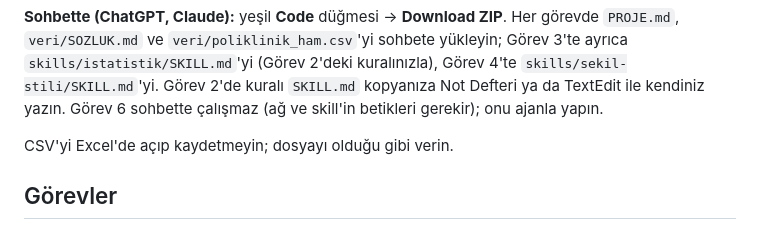
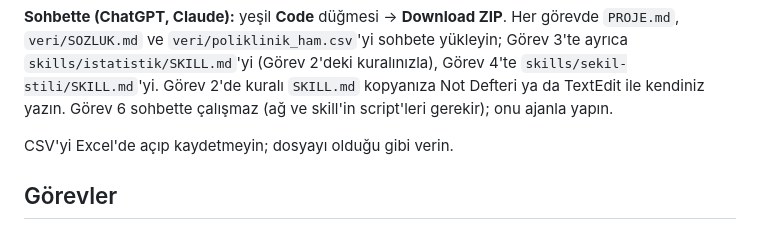
Before and after one commit to borean/obezite-calismasi, a Markdown page: README.md, the part around the change. Drawn GitHub-style.

Commit message:
README: script sözcüğü
Görev 6 satırında "skill'in script'leri gerekir".

Co-Authored-By: Claude Opus 5.5 <noreply@anthropic.com>

```diff
--- a/README.md
+++ b/README.md
@@ -37,7 +37,7 @@ Codex'in giriş dosyası `AGENTS.md`, Claude Code'unki `CLAUDE.md`'dir. Bu kitte
 `veri/SOZLUK.md` ve `veri/poliklinik_ham.csv`'yi sohbete yükleyin; Görev 3'te ayrıca
 `skills/istatistik/SKILL.md`'yi (Görev 2'deki kuralınızla), Görev 4'te `skills/sekil-stili/SKILL.md`'yi.
 Görev 2'de kuralı `SKILL.md` kopyanıza Not Defteri ya da TextEdit ile kendiniz yazın. Görev 6 sohbette
-çalışmaz (ağ ve skill'in betikleri gerekir); onu ajanla yapın.
+çalışmaz (ağ ve skill'in script'leri gerekir); onu ajanla yapın.
 
 CSV'yi Excel'de açıp kaydetmeyin; dosyayı olduğu gibi verin.
 
```
